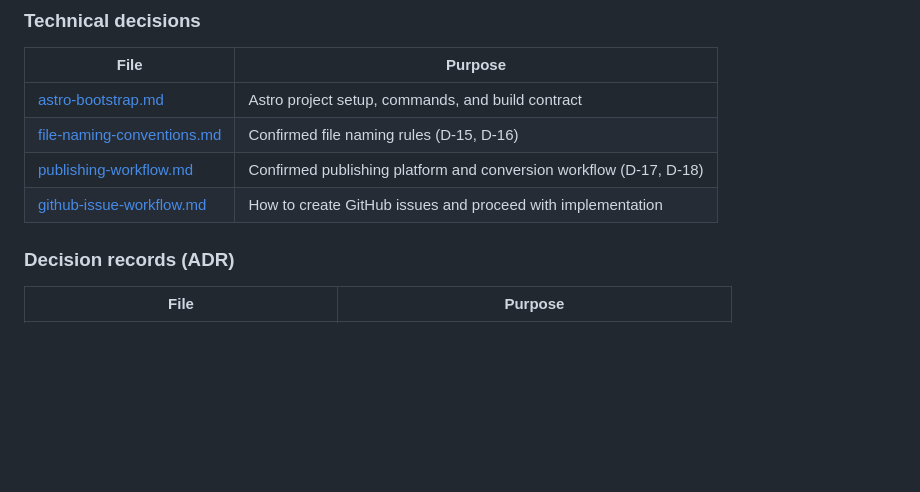
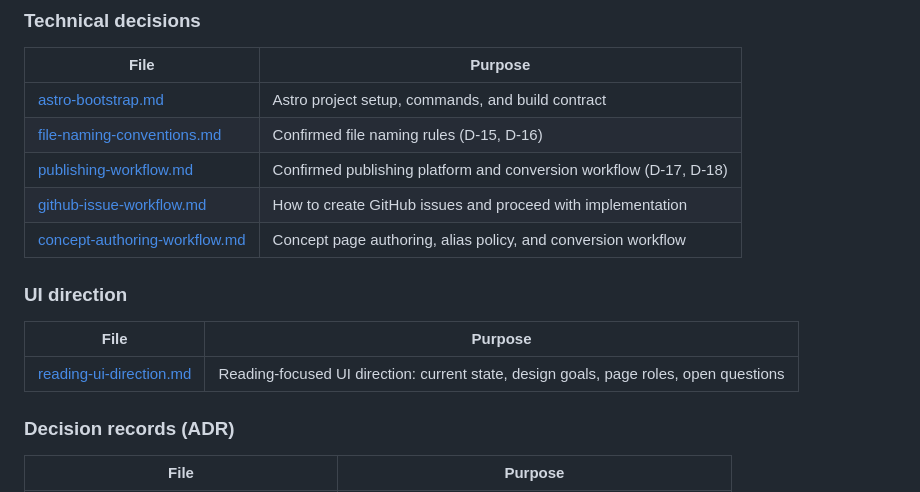
Before and after one commit to whqtker-projects/blog, a Markdown page: docs/README.md, the part around the change. Rendered like a GitHub page; blank space fills up the shorter version.

```diff
--- a/docs/README.md
+++ b/docs/README.md
@@ -47,6 +47,13 @@ The repository is in the **active content-creation stage**. The Astro build, con
 | [file-naming-conventions.md](file-naming-conventions.md) | Confirmed file naming rules (D-15, D-16) |
 | [publishing-workflow.md](publishing-workflow.md) | Confirmed publishing platform and conversion workflow (D-17, D-18) |
 | [github-issue-workflow.md](github-issue-workflow.md) | How to create GitHub issues and proceed with implementation |
+| [concept-authoring-workflow.md](concept-authoring-workflow.md) | Concept page authoring, alias policy, and conversion workflow |
+
+### UI direction
+
+| File | Purpose |
+|---|---|
+| [reading-ui-direction.md](reading-ui-direction.md) | Reading-focused UI direction: current state, design goals, page roles, open questions |
 
 ### Decision records (ADR)
 
```
Also changed, not shown: docs/reading-ui-direction.md (added, +279 -0 lines).
